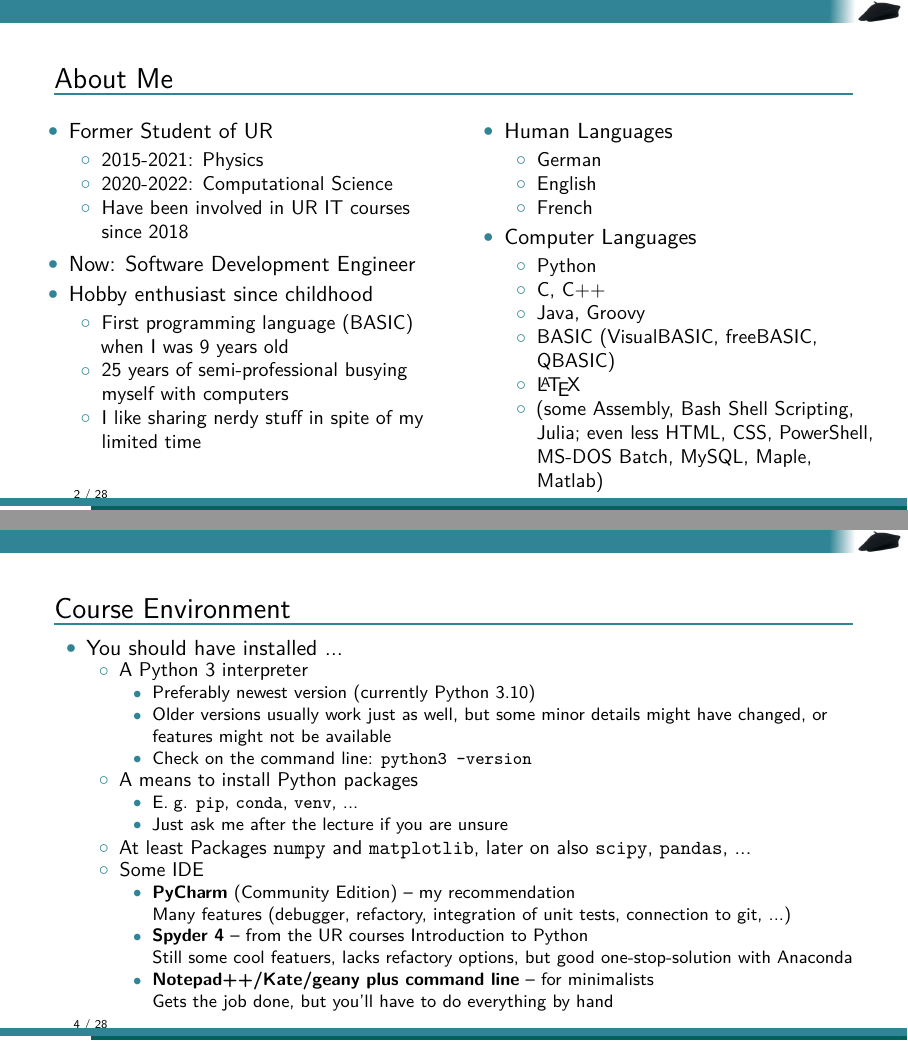
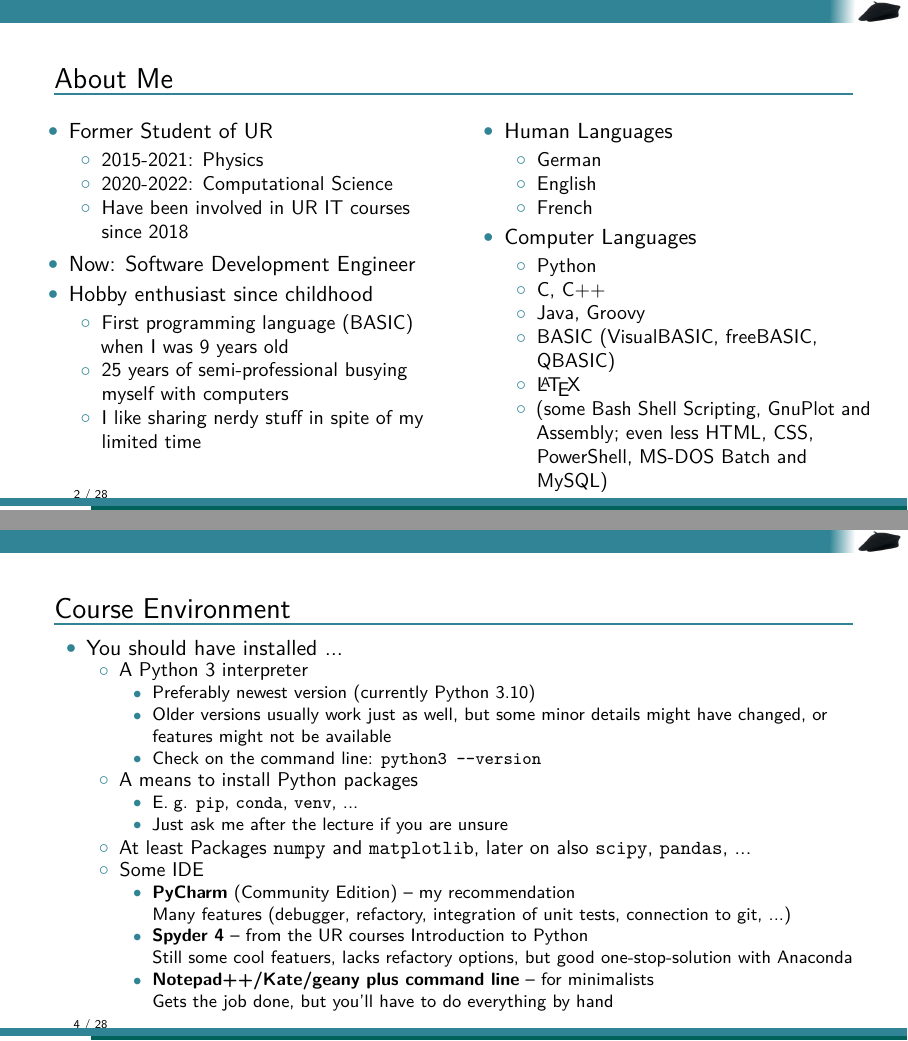
Before and after one commit to TheBlueChameleon/Py_ForScientists, LaTeX slides (slides/01_main_organizing.tex, which reads slides/01_content.tex): pages 2 and 4 of 28, joined at a grey line. Compiled offline with pdfLaTeX.

Commit message:
fixes dates and more accurately lists my language skills

```diff
--- a/slides/01_content.tex
+++ b/slides/01_content.tex
@@ -41,7 +41,7 @@
 	\item Java, Groovy
 	\item BASIC (VisualBASIC, freeBASIC, QBASIC)
 	\item \LaTeX
-	\item (some Assembly, Bash Shell Scripting, Julia; even less HTML, CSS, PowerShell, MS-DOS Batch, MySQL, Maple, Matlab)
+	\item (some Bash Shell Scripting, GnuPlot and Assembly; even less HTML, CSS, PowerShell, MS-DOS Batch and MySQL)
 	\end{itemize}
 \end{itemize}
 \end{columns}
@@ -87,7 +87,7 @@
 		\begin{itemize}
 		\item Preferably newest version (currently Python 3.10)
 		\item Older versions usually work just as well, but some minor details might have changed, or features might not be available
-		\item Check on the command line: \texttt{python3 --version}
+		\item Check on the command line: \texttt{python3 -{}-version}
 		\end{itemize}
 	\item A means to install Python packages
 		\begin{itemize}
```
Also changed, not shown: slides/01_content.tex (2 more changed lines).
